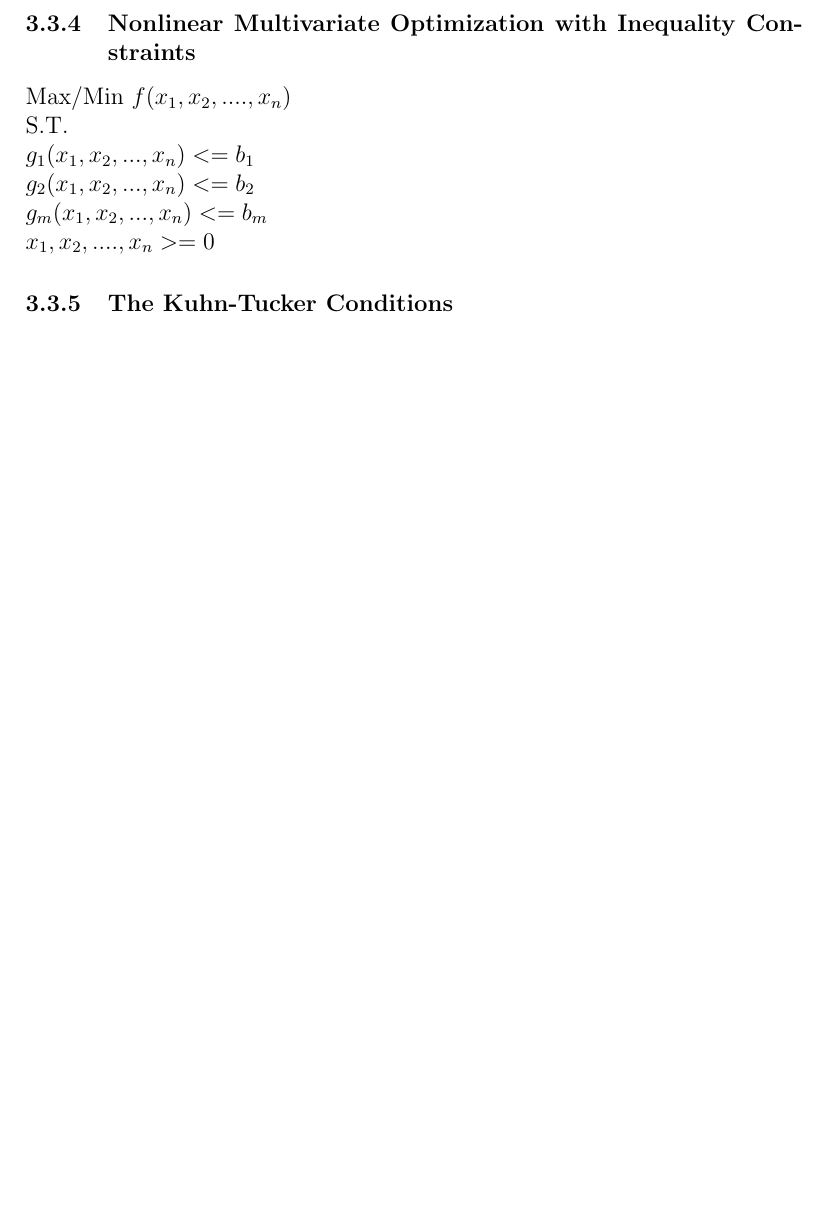
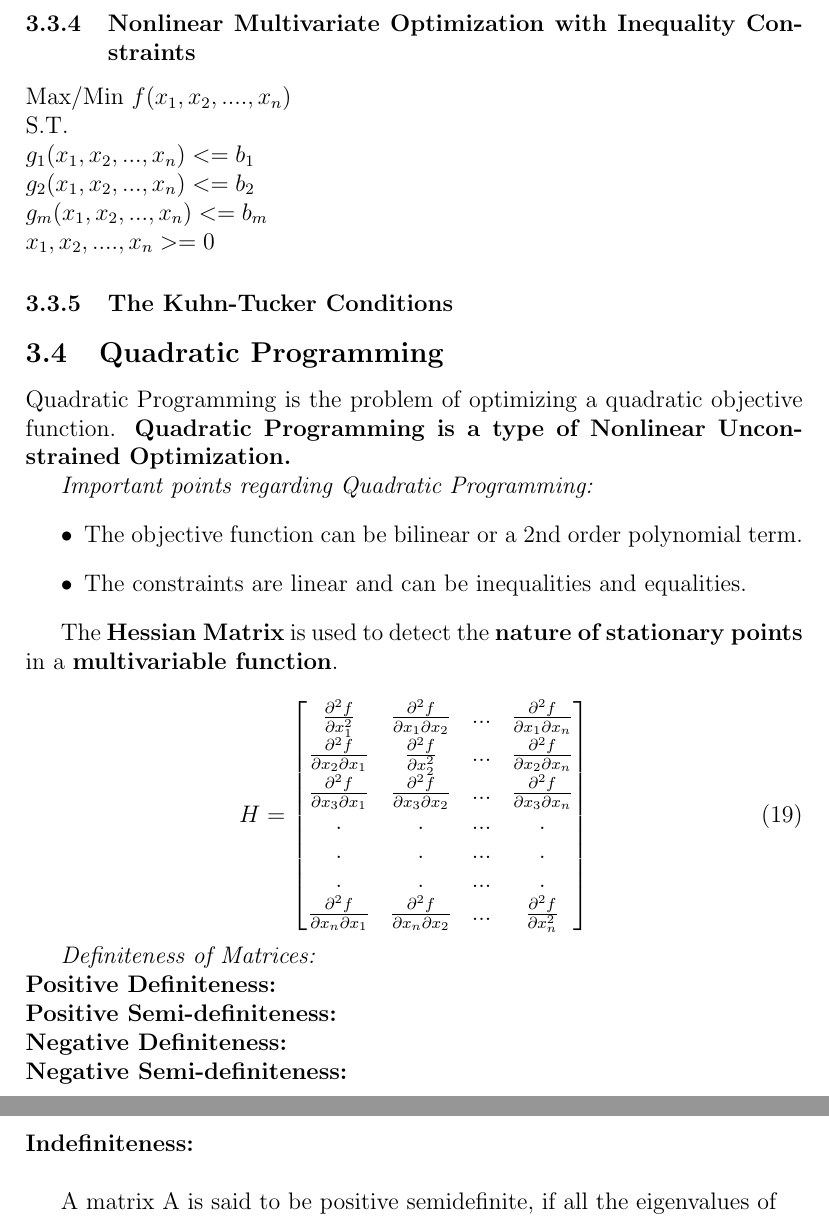
Before and after one commit to Arna-Maity/Subject-Extracts, a LaTeX document (tex/OE.tex): part of page 10 of 10 before the commit and two parts of pages 10 and 11 of 11 after it, the two joined at a grey line, cut so that both start at the same text, the shorter picture padded with empty space. Compiled offline with pdfLaTeX.

Commit message:
Updates from Overleaf

```diff
--- a/tex/OE.tex
+++ b/tex/OE.tex
@@ -4,6 +4,9 @@
 \title{First document}
 \author{Hubert Farnsworth \thanks{funded by the Overleaf team}}
 \date{February 2014}
+\usepackage{amsmath}
+\usepackage{graphics}
+\usepackage{physics}
 
 \begin{document}
 \tableofcontents
@@ -279,4 +282,38 @@ $g_m(x_1,x_2,...,x_n) <= b_m$ \\
 $x_1,x_2,....,x_n >= 0$
 
 \subsubsection{The Kuhn-Tucker Conditions}
+
+\subsection{Quadratic Programming}
+Quadratic Programming is the problem of optimizing a quadratic objective function.
+\textbf{Quadratic Programming is a type of Nonlinear Unconstrained Optimization.}
+
+\emph{Important points regarding Quadratic Programming:}
+\begin{itemize}
+    \item The objective function can be bilinear or a 2nd order polynomial term.
+    \item The constraints are linear and can be inequalities and equalities.
+\end{itemize}
+
+The \textbf{Hessian Matrix} is used to detect the \textbf{nature of stationary points} in a \textbf{multivariable function}.
+
+\begin{equation}
+H =
+\begin{bmatrix}
+\pdv[2]{f}{x_1} & \pdv{f}{x_1}{x_2} & ... & \pdv{f}{x_1}{x_n}\\
+\pdv{f}{x_2}{x_1} & \pdv[2]{f}{x_2} & ... & \pdv{f}{x_2}{x_n}\\
+\pdv{f}{x_3}{x_1} & \pdv{f}{x_3}{x_2} & ... & \pdv{f}{x_3}{x_n}\\
+. & . & ... & .\\
+. & . & ... & .\\
+. & . & ... & .\\
+\pdv{f}{x_n}{x_1} & \pdv{f}{x_n}{x_2} & ... & \pdv[2]{f}{x_n}\\
+\end{bmatrix}
+\end{equation}
+
+\emph{Definiteness of Matrices:} \\
+\textbf{Positive Definiteness:} \\
+\textbf{Positive Semi-definiteness:}  \\
+\textbf{Negative Definiteness: }  \\
+\textbf{Negative Semi-definiteness:}  \\
+\textbf{Indefiniteness:}  \\
+
+A matrix A is said to be positive semidefinite, if all the eigenvalues of
 \end{document}
```
Also changed, not shown: tex/VLSI_Design.tex (+35 -3 lines), tex/images/chargeshare.png (added), tex/images/dyn_cmos.png (added).
